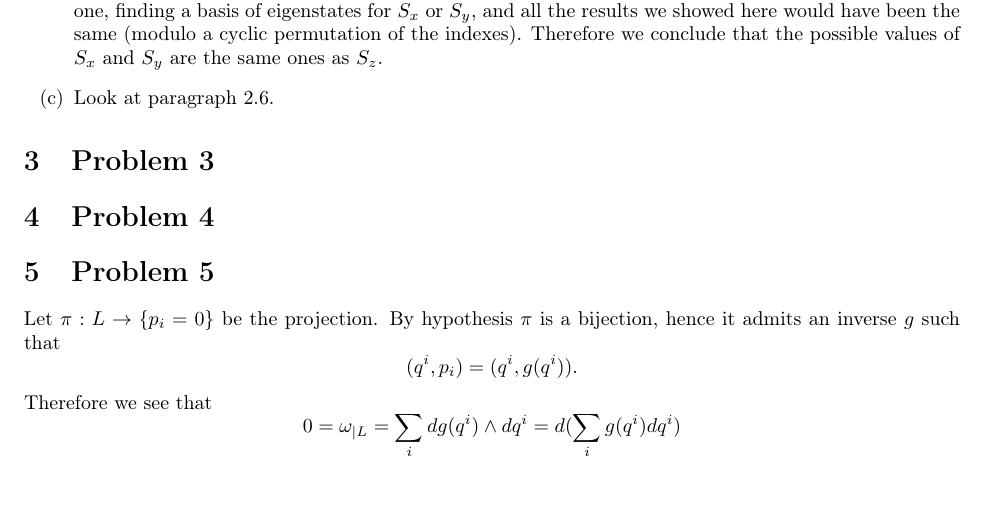
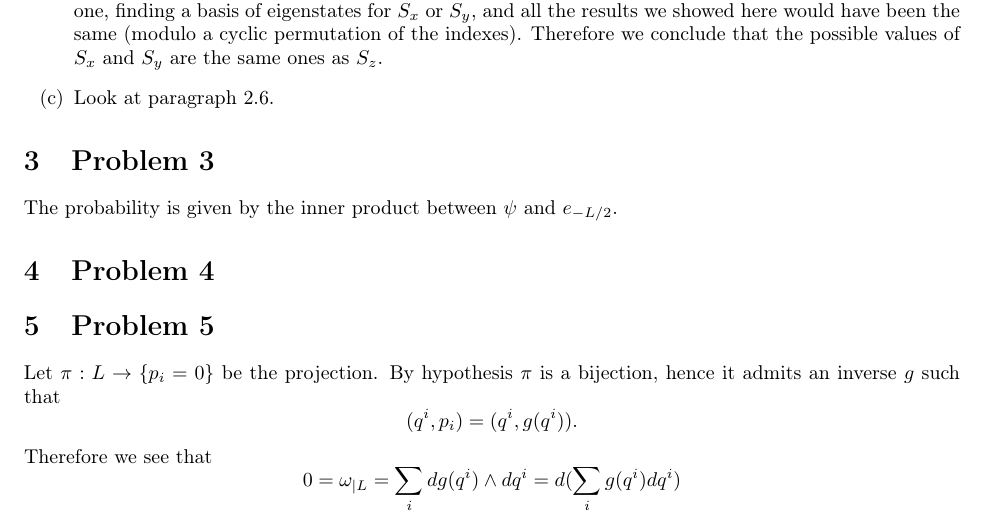
Before and after one commit to AndreaBarbon/MACQM-Exam, a LaTeX problem sheet (Exam.tex): part of page 3 of 3, cut so that both start at the same text, the shorter picture padded with empty space. Compiled offline with pdfLaTeX; a LaTeX package or settings file that is missing is left out.

Commit message:
Added problem 3

```diff
--- a/Exam.tex
+++ b/Exam.tex
@@ -188,6 +188,8 @@ This also tell us that $|Se_s| = \sqrt{\frac{L}{2}(\frac{L}{2}+1)}, \quad \foral
 
 \section{Problem 3}
 
+The probability is given by the inner product between $\psi$ and $e_{-L/2}$.
+
 
 
 \section{Problem 4}
```
